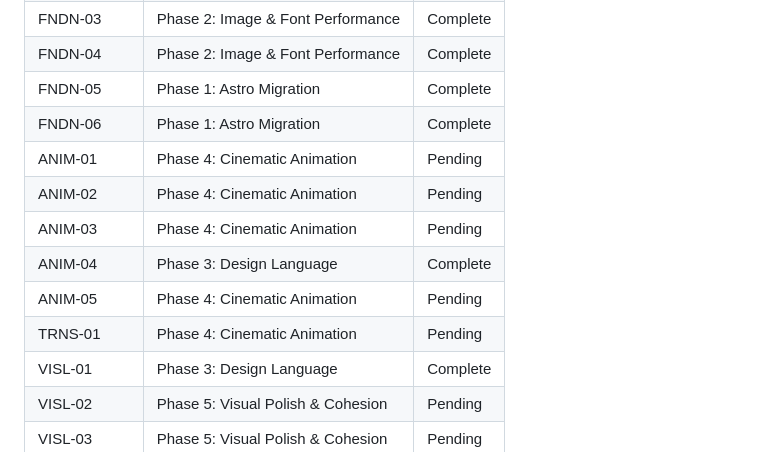
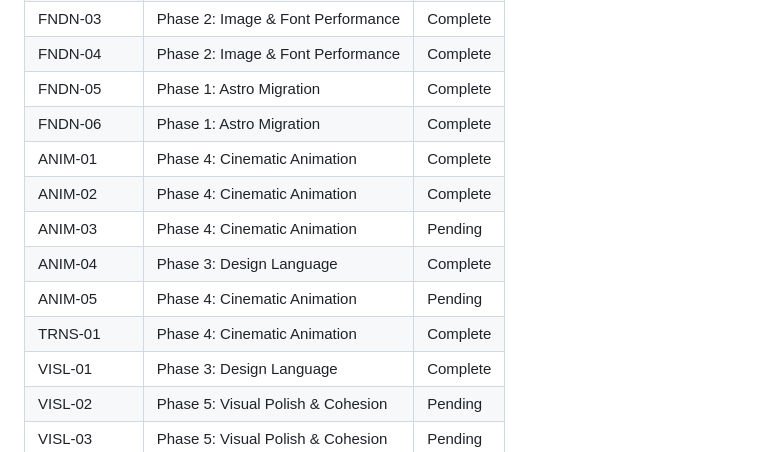
Before and after one commit to awtilly/thecaddiechat, a Markdown page: .planning/REQUIREMENTS.md, the part around one of its changes. Rendered like a GitHub page.

```diff
--- a/.planning/REQUIREMENTS.md
+++ b/.planning/REQUIREMENTS.md
@@ -73,12 +73,12 @@ Which phases cover which requirements. Updated during roadmap creation.
 | FNDN-04 | Phase 2: Image & Font Performance | Complete |
 | FNDN-05 | Phase 1: Astro Migration | Complete |
 | FNDN-06 | Phase 1: Astro Migration | Complete |
-| ANIM-01 | Phase 4: Cinematic Animation | Pending |
-| ANIM-02 | Phase 4: Cinematic Animation | Pending |
+| ANIM-01 | Phase 4: Cinematic Animation | Complete |
+| ANIM-02 | Phase 4: Cinematic Animation | Complete |
 | ANIM-03 | Phase 4: Cinematic Animation | Pending |
 | ANIM-04 | Phase 3: Design Language | Complete |
 | ANIM-05 | Phase 4: Cinematic Animation | Pending |
-| TRNS-01 | Phase 4: Cinematic Animation | Pending |
+| TRNS-01 | Phase 4: Cinematic Animation | Complete |
 | VISL-01 | Phase 3: Design Language | Complete |
 | VISL-02 | Phase 5: Visual Polish & Cohesion | Pending |
 | VISL-03 | Phase 5: Visual Polish & Cohesion | Pending |
```
Also changed, not shown: other parts of .planning/REQUIREMENTS.md (+3 -3 lines), .planning/STATE.md (+26 -20 lines), 1 other file.
